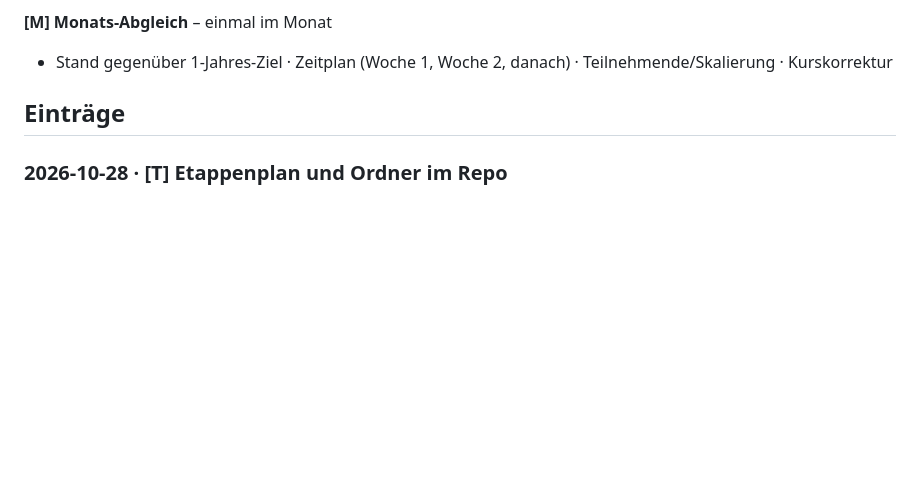
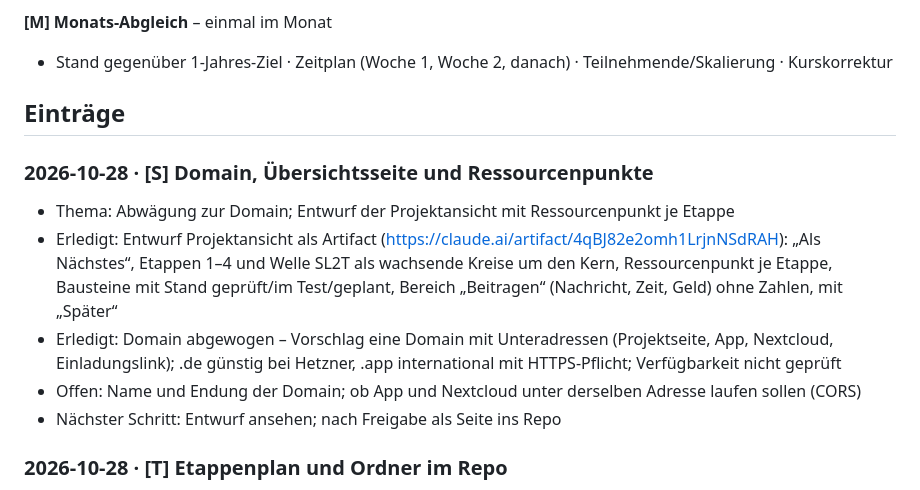
Before and after one commit to signclip/signclip, a Markdown page: VERLAUF.md, the part around the change. GitHub-like rendering; blank space fills up the shorter version.

Commit message:
Verlauf: Eintrag Domain, Übersichtsseite und Ressourcenpunkte
Co-Authored-By: Claude Opus 5.5 <noreply@anthropic.com>
Claude-Session: https://claude.ai/code/session_017LR6RChPvNPPfaAWXz6V2F

```diff
--- a/VERLAUF.md
+++ b/VERLAUF.md
@@ -30,6 +30,13 @@ Neuester Eintrag steht oben. Jeder Chat in diesem Projekt ergänzt hier nach ein
 - Stand gegenüber 1-Jahres-Ziel · Zeitplan (Woche 1, Woche 2, danach) · Teilnehmende/Skalierung · Kurskorrektur
 
 ## Einträge
+
+### 2026-10-28 · [S] Domain, Übersichtsseite und Ressourcenpunkte
+- Thema: Abwägung zur Domain; Entwurf der Projektansicht mit Ressourcenpunkt je Etappe
+- Erledigt: Entwurf Projektansicht als Artifact (https://claude.ai/artifact/4qBJ82e2omh1LrjnNSdRAH): „Als Nächstes“, Etappen 1–4 und Welle SL2T als wachsende Kreise um den Kern, Ressourcenpunkt je Etappe, Bausteine mit Stand geprüft/im Test/geplant, Bereich „Beitragen“ (Nachricht, Zeit, Geld) ohne Zahlen, mit „Später“
+- Erledigt: Domain abgewogen – Vorschlag eine Domain mit Unteradressen (Projektseite, App, Nextcloud, Einladungslink); .de günstig bei Hetzner, .app international mit HTTPS-Pflicht; Verfügbarkeit nicht geprüft
+- Offen: Name und Endung der Domain; ob App und Nextcloud unter derselben Adresse laufen sollen (CORS)
+- Nächster Schritt: Entwurf ansehen; nach Freigabe als Seite ins Repo
 
 ### 2026-10-28 · [T] Etappenplan und Ordner im Repo
 - Komponente: Repo signclip/signclip, ETAPPEN.md neu; Ordnerstruktur
```
